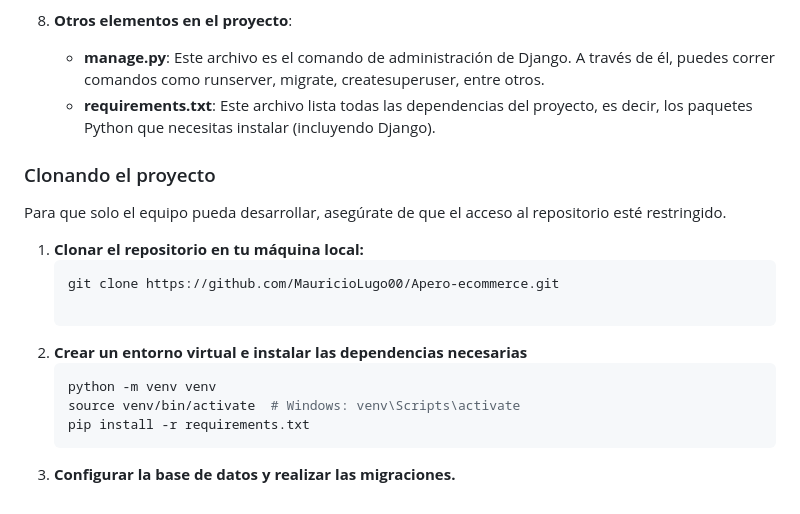
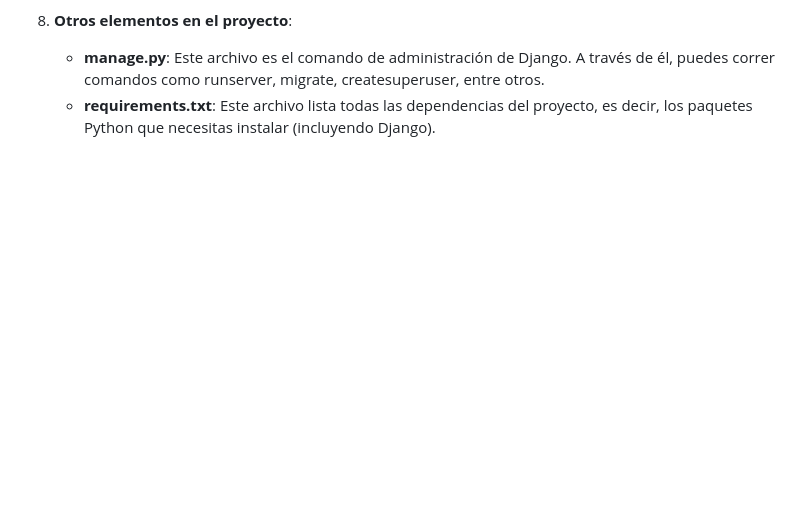
Before and after one commit to MauricioLugo00/Apero-ecommerce, a Markdown page: README.MD, the part around one of its changes. Rendered like a GitHub page; blank space fills up the shorter version.

Commit message:
dependencias actualizadas

````diff
--- a/README.MD
+++ b/README.MD
@@ -132,18 +132,3 @@ Esta sección está destinada solo para el equipo de desarrollo de Apero. A cont
 9. **Otros elementos en el proyecto**:
    - **manage.py**: Este archivo es el comando de administración de Django. A través de él, puedes correr comandos como runserver, migrate, createsuperuser, entre otros.
    - **requirements.txt**: Este archivo lista todas las dependencias del proyecto, es decir, los paquetes Python que necesitas instalar (incluyendo Django).
-
-### Clonando el proyecto
-
-Para que solo el equipo pueda desarrollar, asegúrate de que el acceso al repositorio esté restringido.
-
-1. **Clonar el repositorio en tu máquina local:**
-   ```bash
-   git clone https://github.com/MauricioLugo00/Apero-ecommerce.git
-
-2. **Crear un entorno virtual e instalar las dependencias necesarias**
-   ```bash
-   python -m venv venv
-   source venv/bin/activate  # Windows: venv\Scripts\activate
-   pip install -r requirements.txt
-3. **Configurar la base de datos y realizar las migraciones.**
````
Also changed, not shown: other parts of README.MD (+8 -8 lines).
